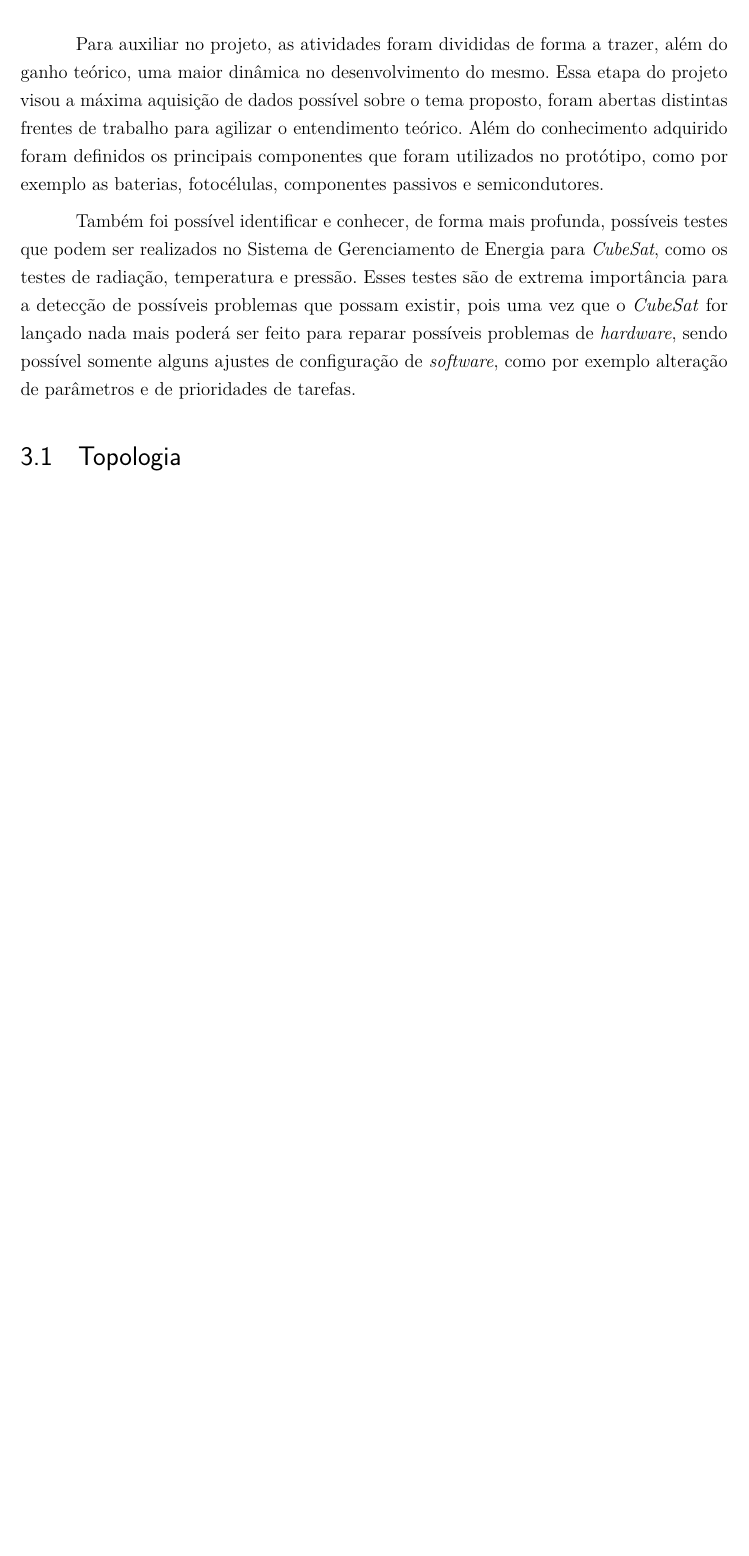
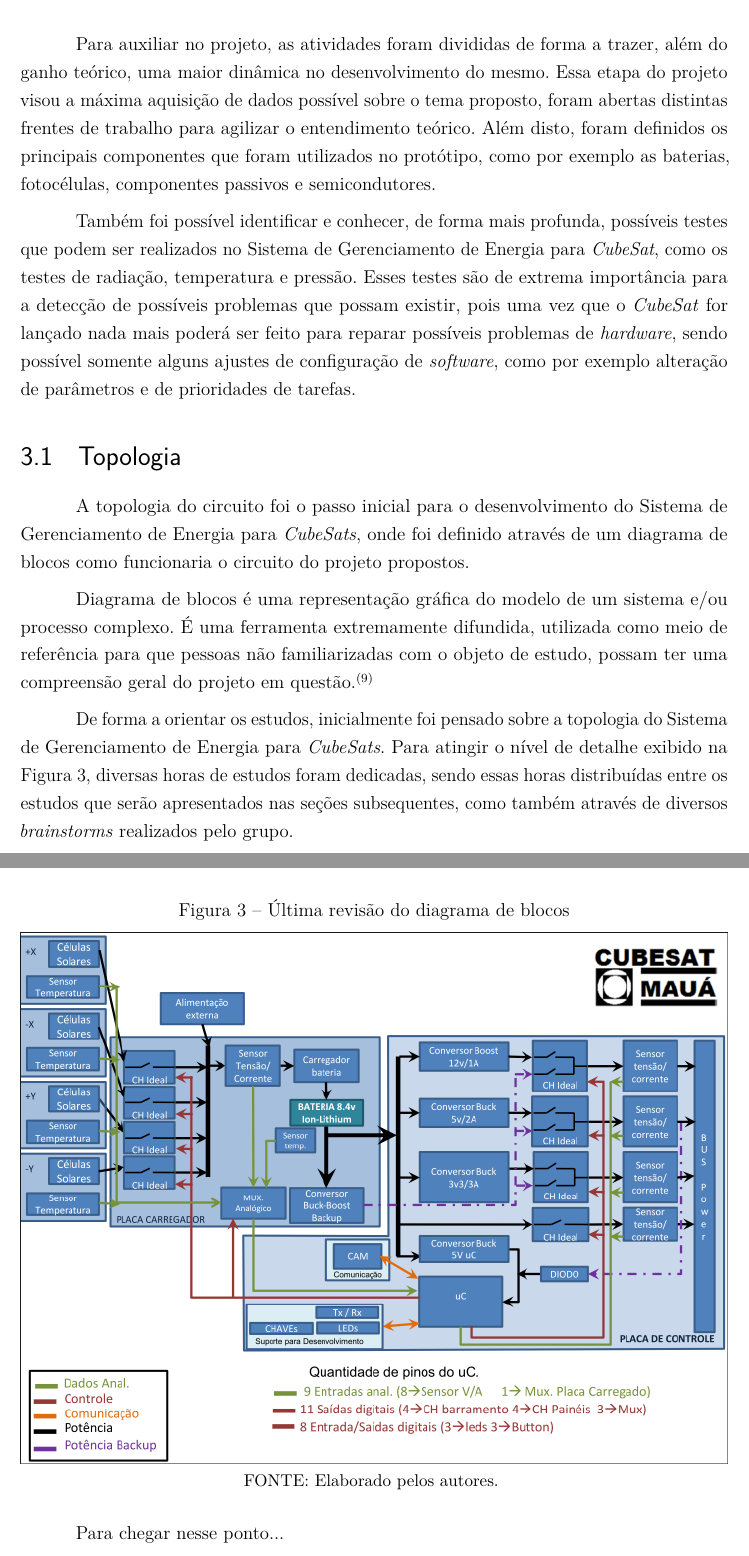
Before and after one commit to NSEE/Cubesat-Power, a LaTeX thesis (Como/Documentação/Power_System/TCC_Sist_Gerenciamento_Potencia.tex, which reads Como/Documentação/Power_System/TCC_Sist_Gerenciamento_Potencia.bib): part of page 20 of 55 before the commit and two parts of pages 20 and 21 of 57 after it, the two joined at a grey line, cut so that both start at the same text, the shorter picture padded with empty space. Compiled offline with pdfLaTeX.

Commit message:
Atualização de Doc.
Upload

```diff
--- a/Como/Documentação/Power_System/TCC_Sist_Gerenciamento_Potencia.bib
+++ b/Como/Documentação/Power_System/TCC_Sist_Gerenciamento_Potencia.bib
@@ -259,3 +259,9 @@
 	Year = {2000},
 	address = {Albuquerque},
 	author = {FATEMI, N.; POLLARD, H.; HOU, H.; SHARPS, P.}}
+
+@Manual{Diag_Blocos,
+	Organization = {Conhecimento computador},
+	Title = {O que é um diagrama de blocos?},
+	Url = {http://pt.wingwit.com/Software/desktop-publishing/119110.html#.Vck1-_lViko},
+	Urlaccessdate = {10 de ago. de 2015}}
--- a/Como/Documentação/Power_System/TCC_Sist_Gerenciamento_Potencia.tex
+++ b/Como/Documentação/Power_System/TCC_Sist_Gerenciamento_Potencia.tex
@@ -504,7 +504,7 @@ E aos nossos pais, amigos e namoradas que apesar de todas as dificuldades sempre
 % ----------------------------------------------------------
 \chapter[Materiais e Método]{Materiais e Método}
 
-	Para auxiliar no projeto, as atividades foram divididas de forma a trazer, além do ganho teórico, uma maior dinâmica no desenvolvimento do mesmo. Essa etapa do projeto visou a máxima aquisição de dados possível sobre o tema proposto, foram abertas distintas frentes de trabalho para agilizar o entendimento teórico. Além do conhecimento adquirido foram definidos os principais componentes que foram utilizados no protótipo, como por exemplo as baterias, fotocélulas, componentes passivos e semicondutores.
+	Para auxiliar no projeto, as atividades foram divididas de forma a trazer, além do ganho teórico, uma maior dinâmica no desenvolvimento do mesmo. Essa etapa do projeto visou a máxima aquisição de dados possível sobre o tema proposto, foram abertas distintas frentes de trabalho para agilizar o entendimento teórico. Além disto, foram definidos os principais componentes que foram utilizados no protótipo, como por exemplo as baterias, fotocélulas, componentes passivos e semicondutores.
 
 	Também foi possível identificar e conhecer, de forma mais profunda, possíveis testes que podem ser realizados no Sistema de Gerenciamento de Energia para \textit{CubeSat}, como os testes de radiação, temperatura e pressão. Esses testes são de extrema importância para a detecção de possíveis problemas que possam existir, pois uma vez que o \textit{CubeSat} for lançado nada mais poderá ser feito para reparar possíveis problemas de \textit{hardware}, sendo possível somente alguns ajustes de configuração de \textit{software}, como por exemplo alteração de parâmetros e de prioridades de tarefas.
 
@@ -513,4 +513,22 @@ E aos nossos pais, amigos e namoradas que apesar de todas as dificuldades sempre
 % ----------------------------------------------------------
 \section[Topologia]{Topologia}
 
+	A topologia do circuito foi o passo inicial para o desenvolvimento do Sistema de Gerenciamento de Energia para \textit{CubeSats}, onde foi definido através de um diagrama de blocos como funcionaria o circuito do projeto propostos.
 
+	Diagrama de blocos é uma representação gráfica do modelo de um sistema e/ou processo complexo. É uma ferramenta extremamente difundida, utilizada como meio de referência para que pessoas não familiarizadas com o objeto de estudo, possam ter uma compreensão geral do projeto em questão.\textsuperscript{\cite{Diag_Blocos}}
+
+	De forma a orientar os estudos, inicialmente foi pensado sobre a topologia do Sistema de Gerenciamento de Energia para \textit{CubeSats}. Para atingir o nível de detalhe exibido na Figura \ref{Fig_Diag_Blocos_Final}, diversas horas de estudos foram dedicadas, sendo essas horas distribuídas entre os estudos que serão apresentados nas seções subsequentes, como também através de diversos \textit{brainstorms} realizados pelo grupo.
+
+	\begin{figure}[th]
+		\caption{Última revisão do diagrama de blocos}
+		\label{Fig_Diag_Blocos_Final}
+		\centering
+		\includegraphics[width=1.0\linewidth]{./figs/diag_blocos}
+
+		\begin{small}
+			FONTE: Elaborado pelos autores.
+		\end{small}
+	\end{figure}
+	\pagebreak
+
+	Para chegar nesse ponto...
@@ -517,3 +546,6 @@ E aos nossos pais, amigos e namoradas que apesar de todas as dificuldades sempre
+	\pagebreak
+
+	%Conforme pode ser visto na Figura \ref{Fig_Diag_Blocos_Final}, o projeto foi divido em três partes, sendo elas: placa de controle, placa do carregador e as placas das fotocélulas (+X, -X, +Y e -Y).
 
 \section[Condições do espaço]{Condições do espaço}
 
```
Also changed, not shown: Como/Documentação/Power_System/TCC_Sist_Gerenciamento_Potencia.bbl, Como/Documentação/Power_System/figs/diag_blocos.png (added), Como/Documentação/Power_System/figs/diag_blocos_inicial.png (added), Como/Documentação/Power_System/TCC_Sist_Gerenciamento_Potencia.tex (11 more changed lines), 8 other files.
